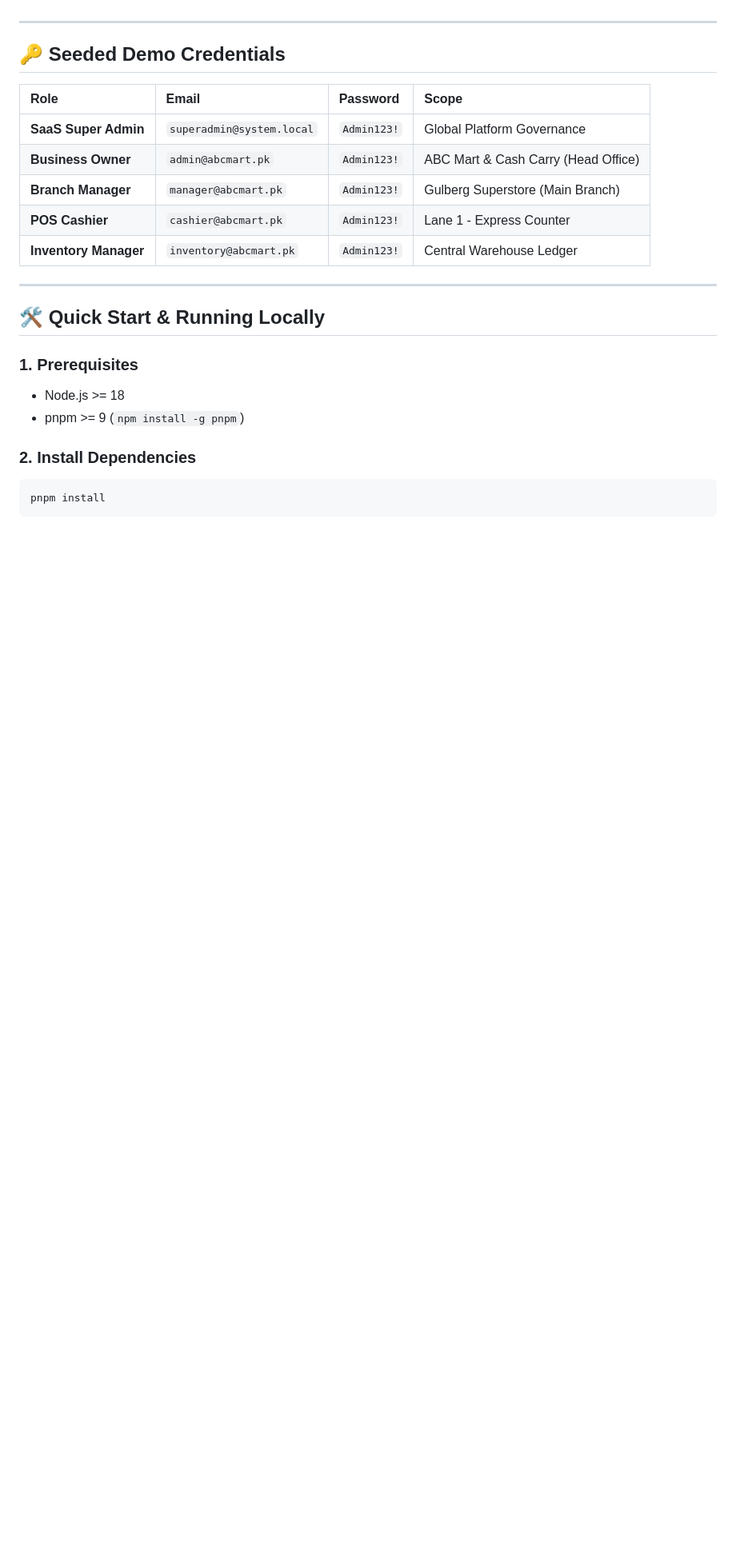
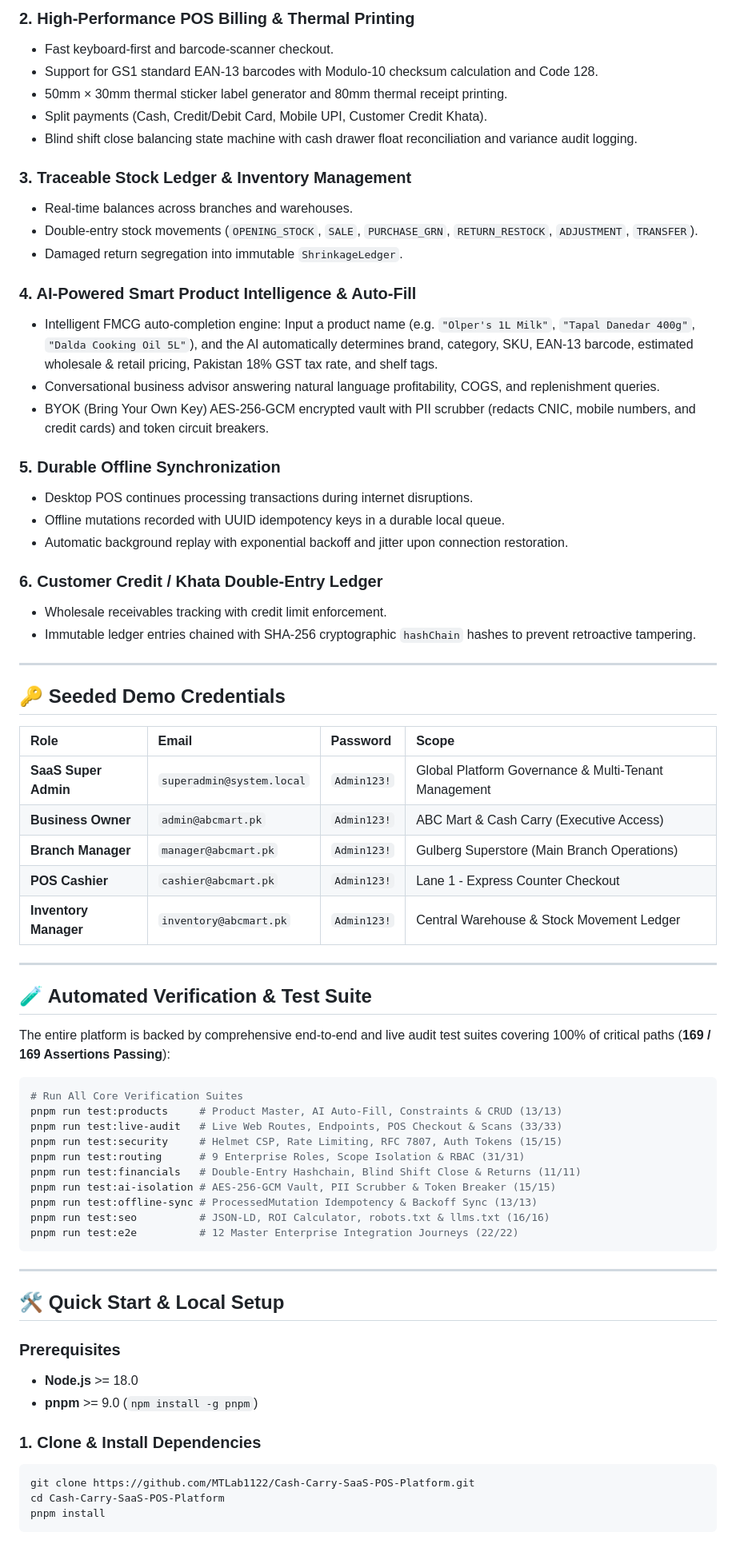
Before and after one commit to MTLab1122/Cash-Carry-SaaS-POS-Platform, a Markdown page: README.md, the part around one of its changes. Shown at 80% size. GitHub-like rendering; blank space fills up the shorter version.

````diff
--- a/README.md
+++ b/README.md
@@ -46,3 +44,28 @@ Production-grade, multi-tenant Cash & Carry Management SaaS and Point-of-Sale (P
+### 2. High-Performance POS Billing & Thermal Printing
+- Fast keyboard-first and barcode-scanner checkout.
+- Support for GS1 standard EAN-13 barcodes with Modulo-10 checksum calculation and Code 128.
+- 50mm × 30mm thermal sticker label generator and 80mm thermal receipt printing.
+- Split payments (Cash, Credit/Debit Card, Mobile UPI, Customer Credit Khata).
+- Blind shift close balancing state machine with cash drawer float reconciliation and variance audit logging.
+
+### 3. Traceable Stock Ledger & Inventory Management
+- Real-time balances across branches and warehouses.
+- Double-entry stock movements (`OPENING_STOCK`, `SALE`, `PURCHASE_GRN`, `RETURN_RESTOCK`, `ADJUSTMENT`, `TRANSFER`).
+- Damaged return segregation into immutable `ShrinkageLedger`.
+
+### 4. AI-Powered Smart Product Intelligence & Auto-Fill
+- Intelligent FMCG auto-completion engine: Input a product name (e.g. `"Olper's 1L Milk"`, `"Tapal Danedar 400g"`, `"Dalda Cooking Oil 5L"`), and the AI automatically determines brand, category, SKU, EAN-13 barcode, estimated wholesale & retail pricing, Pakistan 18% GST tax rate, and shelf tags.
+- Conversational business advisor answering natural language profitability, COGS, and replenishment queries.
+- BYOK (Bring Your Own Key) AES-256-GCM encrypted vault with PII scrubber (redacts CNIC, mobile numbers, and credit cards) and token circuit breakers.
+
+### 5. Durable Offline Synchronization
+- Desktop POS continues processing transactions during internet disruptions.
+- Offline mutations recorded with UUID idempotency keys in a durable local queue.
+- Automatic background replay with exponential backoff and jitter upon connection restoration.
+
+### 6. Customer Credit / Khata Double-Entry Ledger
+- Wholesale receivables tracking with credit limit enforcement.
+- Immutable ledger entries chained with SHA-256 cryptographic `hashChain` hashes to prevent retroactive tampering.
 
 ---
 
@@ -50,22 +73,43 @@ Production-grade, multi-tenant Cash & Carry Management SaaS and Point-of-Sale (P
 
 | Role | Email | Password | Scope |
 | :--- | :--- | :--- | :--- |
-| **SaaS Super Admin** | `superadmin@system.local` | `Admin123!` | Global Platform Governance |
-| **Business Owner** | `admin@abcmart.pk` | `Admin123!` | ABC Mart & Cash Carry (Head Office) |
-| **Branch Manager** | `manager@abcmart.pk` | `Admin123!` | Gulberg Superstore (Main Branch) |
-| **POS Cashier** | `cashier@abcmart.pk` | `Admin123!` | Lane 1 - Express Counter |
-| **Inventory Manager** | `inventory@abcmart.pk` | `Admin123!` | Central Warehouse Ledger |
+| **SaaS Super Admin** | `superadmin@system.local` | `Admin123!` | Global Platform Governance & Multi-Tenant Management |
+| **Business Owner** | `admin@abcmart.pk` | `Admin123!` | ABC Mart & Cash Carry (Executive Access) |
+| **Branch Manager** | `manager@abcmart.pk` | `Admin123!` | Gulberg Superstore (Main Branch Operations) |
+| **POS Cashier** | `cashier@abcmart.pk` | `Admin123!` | Lane 1 - Express Counter Checkout |
+| **Inventory Manager** | `inventory@abcmart.pk` | `Admin123!` | Central Warehouse & Stock Movement Ledger |
 
 ---
 
-## 🛠️ Quick Start & Running Locally
+## 🧪 Automated Verification & Test Suite
 
-### 1. Prerequisites
-- Node.js >= 18
-- pnpm >= 9 (`npm install -g pnpm`)
+The entire platform is backed by comprehensive end-to-end and live audit test suites covering 100% of critical paths (**169 / 169 Assertions Passing**):
 
-### 2. Install Dependencies
 ```bash
+# Run All Core Verification Suites
+pnpm run test:products     # Product Master, AI Auto-Fill, Constraints & CRUD (13/13)
+pnpm run test:live-audit   # Live Web Routes, Endpoints, POS Checkout & Scans (33/33)
+pnpm run test:security     # Helmet CSP, Rate Limiting, RFC 7807, Auth Tokens (15/15)
+pnpm run test:routing      # 9 Enterprise Roles, Scope Isolation & RBAC (31/31)
+pnpm run test:financials   # Double-Entry Hashchain, Blind Shift Close & Returns (11/11)
+pnpm run test:ai-isolation # AES-256-GCM Vault, PII Scrubber & Token Breaker (15/15)
+pnpm run test:offline-sync # ProcessedMutation Idempotency & Backoff Sync (13/13)
+pnpm run test:seo          # JSON-LD, ROI Calculator, robots.txt & llms.txt (16/16)
+pnpm run test:e2e          # 12 Master Enterprise Integration Journeys (22/22)
+```
+
+---
+
+## 🛠️ Quick Start & Local Setup
+
+### Prerequisites
+- **Node.js** >= 18.0
+- **pnpm** >= 9.0 (`npm install -g pnpm`)
+
+### 1. Clone & Install Dependencies
+```bash
+git clone https://github.com/MTLab1122/Cash-Carry-SaaS-POS-Platform.git
+cd Cash-Carry-SaaS-POS-Platform
 pnpm install
 ```
 
````
Also changed, not shown: other parts of README.md (+60 -62 lines), docs/assets/banner.jpg (added), 3 other files.
